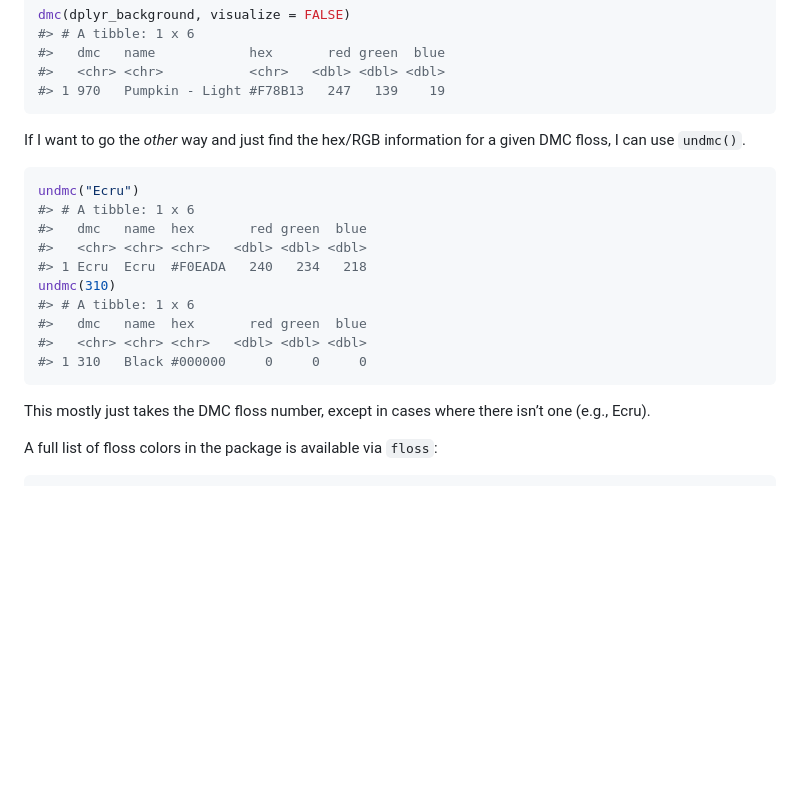
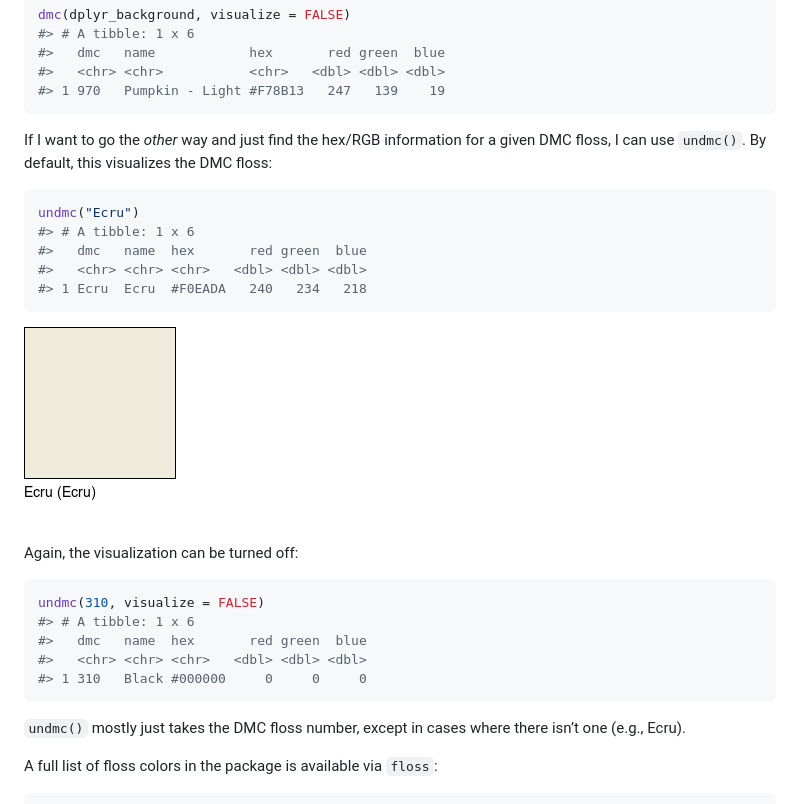
Before and after one commit to sharlagelfand/dmc, a Markdown page: README.md, the part around the change. Rendered like a GitHub page; pictures changed too: man/figures/README-undmc-1.png (added); blank space fills up the shorter version.

Commit message:
Option to visualize in undmc too

````diff
--- a/README.md
+++ b/README.md
@@ -74,7 +74,8 @@ dmc(dplyr_background, visualize = FALSE)
 ```
 
 If I want to go the *other* way and just find the hex/RGB information
-for a given DMC floss, I can use `undmc()`.
+for a given DMC floss, I can use `undmc()`. By default, this visualizes
+the DMC floss:
 
 ``` r
 undmc("Ecru")
@@ -82,15 +83,22 @@ undmc("Ecru")
 #>   dmc   name  hex       red green  blue
 #>   <chr> <chr> <chr>   <dbl> <dbl> <dbl>
 #> 1 Ecru  Ecru  #F0EADA   240   234   218
-undmc(310)
+```
+
+![](man/figures/README-undmc-1.png)<!-- -->
+
+Again, the visualization can be turned off:
+
+``` r
+undmc(310, visualize = FALSE)
 #> # A tibble: 1 x 6
 #>   dmc   name  hex       red green  blue
 #>   <chr> <chr> <chr>   <dbl> <dbl> <dbl>
 #> 1 310   Black #000000     0     0     0
 ```
 
-This mostly just takes the DMC floss number, except in cases where there
-isn’t one (e.g., Ecru).
+`undmc()` mostly just takes the DMC floss number, except in cases where
+there isn’t one (e.g., Ecru).
 
 A full list of floss colors in the package is available via `floss`:
 
````
Also changed, not shown: man/figures/README-dmc-dplyr-1.png, man/figures/README-dmc-dplyr-3-1.png, 6 other files.
